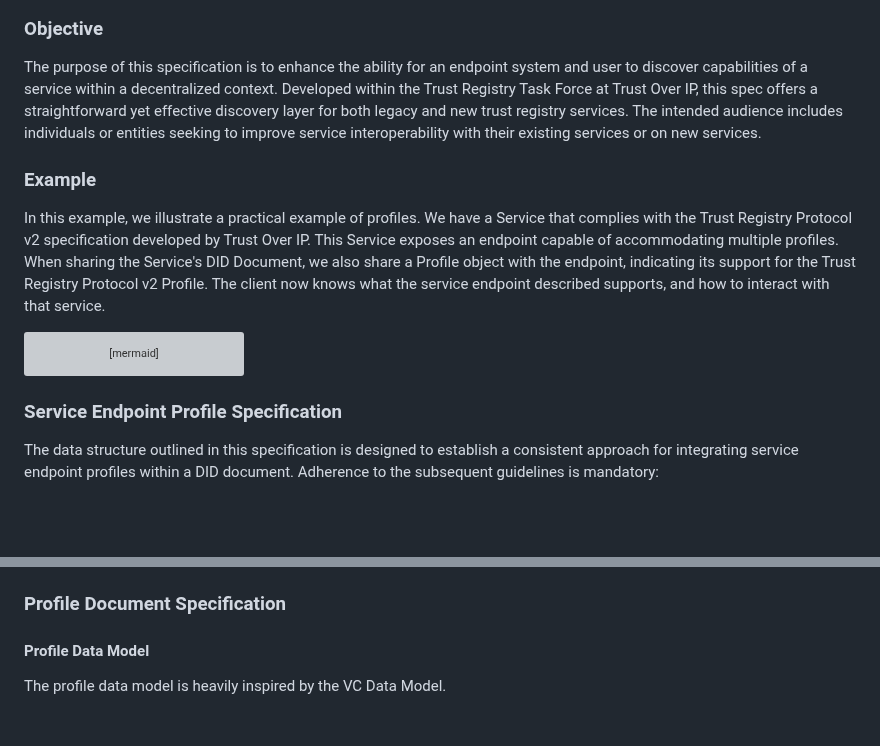
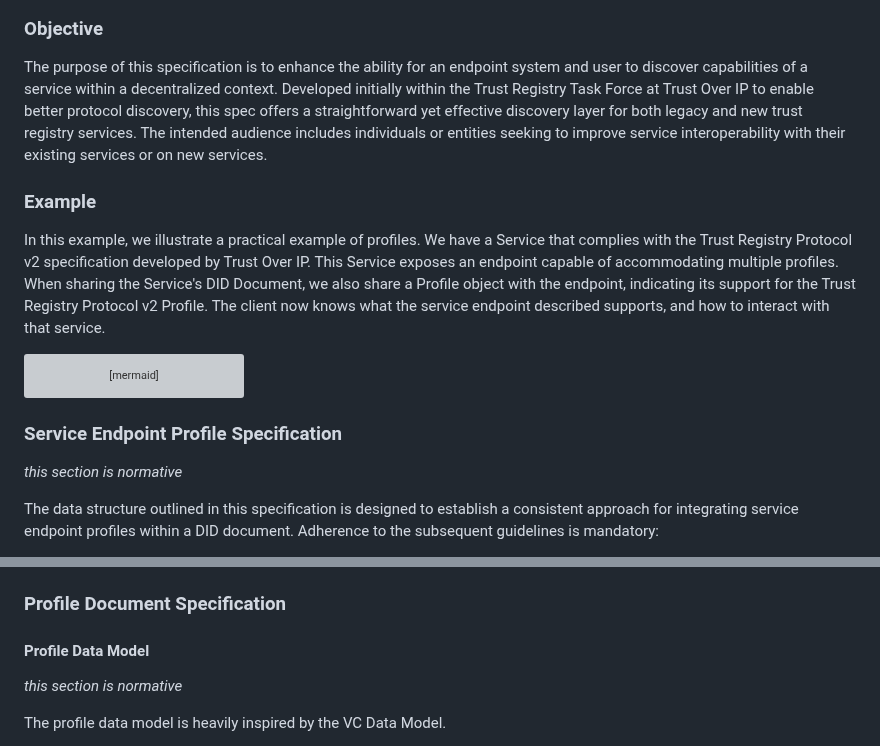
Before and after one commit to trustoverip/tswg-trust-registry-service-profile, a Markdown page: spec.md, 2 parts joined by grey strips. Rendered like a GitHub page; blank space fills up the shorter version; grey boxes are pictures that could not be loaded.

Commit message:
added overview and normative language

````diff
--- a/spec.md
+++ b/spec.md
@@ -30,19 +71,22 @@ discovery and interoperability across services.
 
 The purpose of this specification is to enhance the ability for an endpoint
 system and user to discover capabilities of a service within a decentralized
-context. Developed within the Trust Registry Task Force at Trust Over IP, this
-spec offers a straightforward yet effective discovery layer for both legacy and
-new trust registry services. The intended audience includes individuals or
-entities seeking to improve service interoperability with their existing services or on new services.
+context. Developed initially within the Trust Registry Task Force at Trust Over
+IP to enable better protocol discovery, this spec offers a straightforward yet
+effective discovery layer for both legacy and new trust registry services. The
+intended audience includes individuals or entities seeking to improve service
+interoperability with their existing services or on new services.
 
 ### Example
 
-In this example, we illustrate a practical example of profiles. We have a Service that
-complies with the Trust Registry Protocol v2 specification developed by Trust Over IP.
-This Service exposes an endpoint capable of accommodating multiple profiles.
-When sharing the Service's DID Document, we also share a Profile object with the endpoint,
-indicating its support for the Trust Registry Protocol v2 Profile. The client now knows what the service
+In this example, we illustrate a practical example of profiles. We have a
+Service that complies with the Trust Registry Protocol v2 specification
+developed by Trust Over IP. This Service exposes an endpoint capable of
+accommodating multiple profiles. When sharing the Service's DID Document, we
+also share a Profile object with the endpoint, indicating its support for the
+Trust Registry Protocol v2 Profile. The client now knows what the service
 endpoint described supports, and how to interact with that service.
+
 
 ```mermaid
 graph TD
@@ -59,6 +103,8 @@ graph TD
 ```
 
 ### Service Endpoint Profile Specification
+
+_this section is normative_
 
 The data structure outlined in this specification is designed to establish a
 consistent approach for integrating service endpoint profiles within a DID
@@ -130,6 +176,8 @@ This following is an portion from the DID Document.
 ### Profile Document Specification
 
 #### Profile Data Model
+
+_this section is normative_
 
 The profile data model is heavily inspired by the VC Data Model.
 
````
Also changed, not shown: other parts of spec.md (+41 -0 lines).
